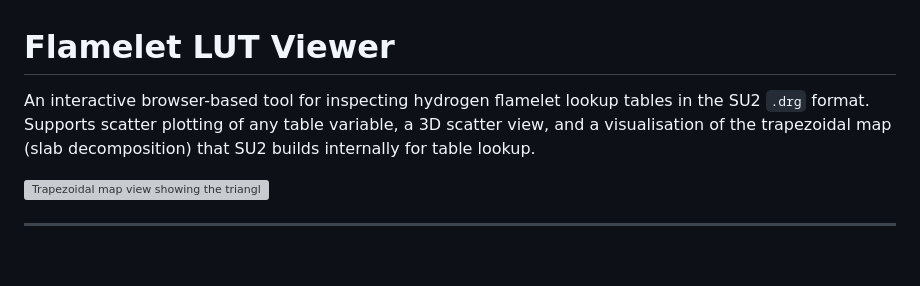
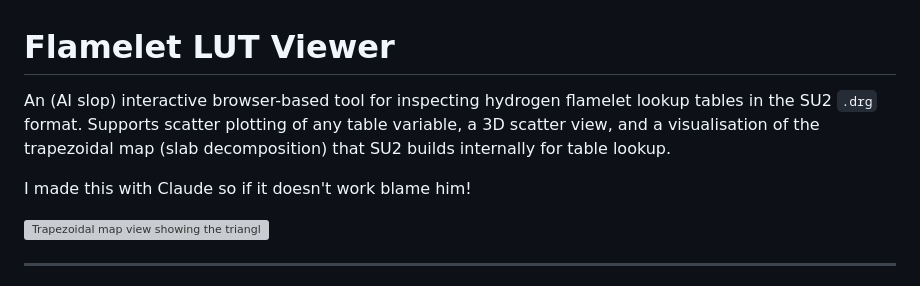
Before and after one commit to joshkellyjak/SU2_LUT_Inspector, a Markdown page: README.md, the part around the change. GitHub-like rendering; blank space fills up the shorter version; grey boxes are pictures that could not be loaded.

```diff
--- a/README.md
+++ b/README.md
@@ -1,6 +1,8 @@
 # Flamelet LUT Viewer
 
-An interactive browser-based tool for inspecting hydrogen flamelet lookup tables in the SU2 `.drg` format. Supports scatter plotting of any table variable, a 3D scatter view, and a visualisation of the trapezoidal map (slab decomposition) that SU2 builds internally for table lookup.
+An (AI slop) interactive browser-based tool for inspecting hydrogen flamelet lookup tables in the SU2 `.drg` format. Supports scatter plotting of any table variable, a 3D scatter view, and a visualisation of the trapezoidal map (slab decomposition) that SU2 builds internally for table lookup.
+
+I made this with Claude so if it doesn't work blame him!
 
 ![Trapezoidal map view showing the triangle mesh, slab boundaries, and hull vertices for a single mixture fraction level](docs/trapmap_preview.png)
 
```
